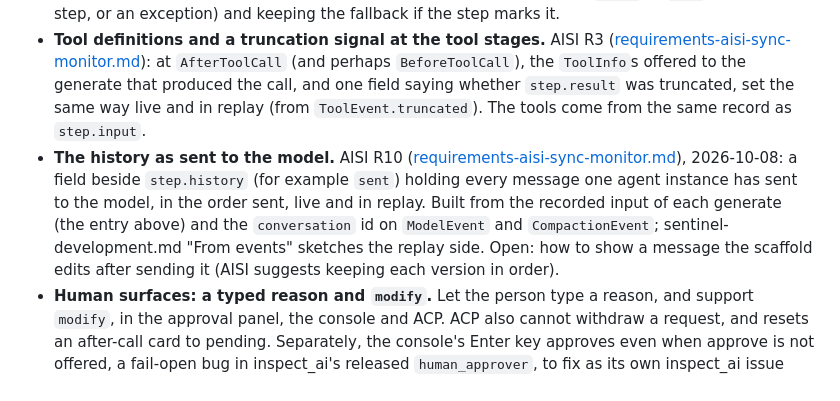
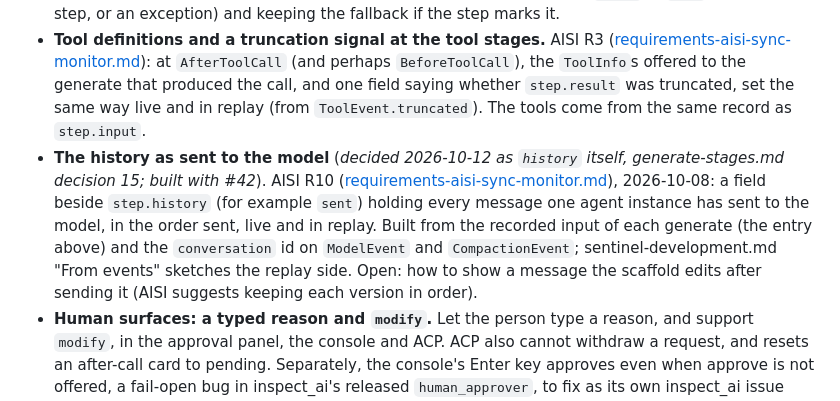
Before and after one commit to meridianlabs-ai/inspect_sentinel, a Markdown page: design/pr-series.md, the part around the change. Drawn GitHub-style.

```diff
--- a/design/pr-series.md
+++ b/design/pr-series.md
@@ -524,7 +524,7 @@ Do as soon as possible.
 - **An opt-in tool filter.** Discussed with the user 2026-10-01, replacing the earlier idea of a default filter. There is no default filter: `submit()` is monitored like any tool, because the final answer is where sabotage or sandbagging shows up and silently dropping coverage is a safety failure, and since inspect_ai 34adba814 the sentinel checks `handoff()` calls before and after they run, as approval does for every tool, and inspect_ai's review reviews them too (`feature/sentinel`). A monitor not written for a tool abstains in its body (`if step.call.function == "submit": return None`). The proposed opt-in: `tools=` on `@monitor`/`@protocol`, an include list of tool-name patterns as approval policies use (e.g. `"bash*"`), recorded in the registry info; the runner does not invoke a function for a tool outside its list, as it does not invoke one at a stage it does not watch, and nothing is recorded. Rules: it applies only to tool-stage functions; setting it on an instance with no tool-stage function is a configuration error raised when the factory is called; in a mixed group it filters only the tool-stage members. Alternatives weighed: per-instance overrides in `Task(sentinel=)` or YAML (later, if someone needs to override an author's choice; it is the `tools:` key removed earlier), a filter on a composition (too coarse), and a per-function `@tools(...)` decorator (more precise for mixed groups, but a second decorator to learn).
 - **Record `step.input` instead of rebuilding it.** The dispatcher scans the transcript to rebuild what the model was sent. Instead, record each generate's input when it finishes, keyed by its assistant message id, scoped to the sample and bounded, and fall back to a scan only for a message no inspect generate produced. AISI R2 ([requirements-aisi-sync-monitor.md](requirements-aisi-sync-monitor.md)) asks that the input be exact however long the run, that a step say when it is not available rather than carry history, and that replay give the same input; AISI's follow-up accepts any explicit signal (`input` of `None`, a flag on the step, or an exception) and keeping the fallback if the step marks it.
 - **Tool definitions and a truncation signal at the tool stages.** AISI R3 ([requirements-aisi-sync-monitor.md](requirements-aisi-sync-monitor.md)): at `AfterToolCall` (and perhaps `BeforeToolCall`), the `ToolInfo`s offered to the generate that produced the call, and one field saying whether `step.result` was truncated, set the same way live and in replay (from `ToolEvent.truncated`). The tools come from the same record as `step.input`.
-- **The history as sent to the model.** AISI R10 ([requirements-aisi-sync-monitor.md](requirements-aisi-sync-monitor.md)), 2026-10-08: a field beside `step.history` (for example `sent`) holding every message one agent instance has sent to the model, in the order sent, live and in replay. Built from the recorded input of each generate (the entry above) and the `conversation` id on `ModelEvent` and `CompactionEvent`; sentinel-development.md "From events" sketches the replay side. Open: how to show a message the scaffold edits after sending it (AISI suggests keeping each version in order).
+- **The history as sent to the model** (*decided 2026-10-12 as `history` itself, generate-stages.md decision 15; built with #42*). AISI R10 ([requirements-aisi-sync-monitor.md](requirements-aisi-sync-monitor.md)), 2026-10-08: a field beside `step.history` (for example `sent`) holding every message one agent instance has sent to the model, in the order sent, live and in replay. Built from the recorded input of each generate (the entry above) and the `conversation` id on `ModelEvent` and `CompactionEvent`; sentinel-development.md "From events" sketches the replay side. Open: how to show a message the scaffold edits after sending it (AISI suggests keeping each version in order).
 - **Human surfaces: a typed reason and `modify`.** Let the person type a reason, and support `modify`, in the approval panel, the console and ACP. ACP also cannot withdraw a request, and resets an after-call card to pending. Separately, the console's Enter key approves even when approve is not offered, a fail-open bug in inspect_ai's released `human_approver`, to fix as its own inspect_ai issue and PR.
 - **Monitor model calls tied to their row**: today they are listed together at the end of the sentinel block, because a `ModelEvent` records no instance path. Needs a span per instance inside the sentinel span, or the model event ids on the `SentinelEvent`.
 - **Threshold comparisons in the viewer** (`0.62 < 0.80`): the event does not record the threshold a protocol applied.
```
Also changed, not shown: design/requirements-aisi-sync-monitor.md (+2 -2 lines).
